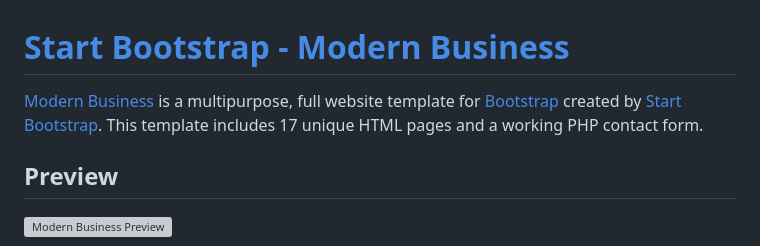
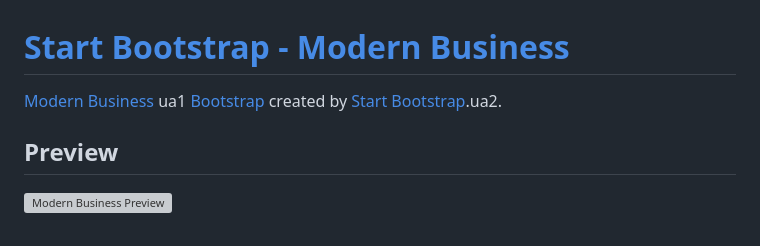
Before and after one commit to gongshizi/gongshizi.github.io, a Markdown page: README.md, the part around the change. GitHub-like rendering; grey boxes are pictures that could not be loaded.

```diff
--- a/README.md
+++ b/README.md
@@ -1,6 +1,6 @@
 # [Start Bootstrap - Modern Business](https://startbootstrap.com/template/modern-business/)
 
-[Modern Business](https://startbootstrap.com/template/modern-business/) is a multipurpose, full website template for [Bootstrap](https://getbootstrap.com/) created by [Start Bootstrap](https://startbootstrap.com/). This template includes 17 unique HTML pages and a working PHP contact form.
+[Modern Business](https://startbootstrap.com/template/modern-business/) ua1 [Bootstrap](https://getbootstrap.com/) created by [Start Bootstrap](https://startbootstrap.com/).ua2.
 
 ## Preview
 
```
